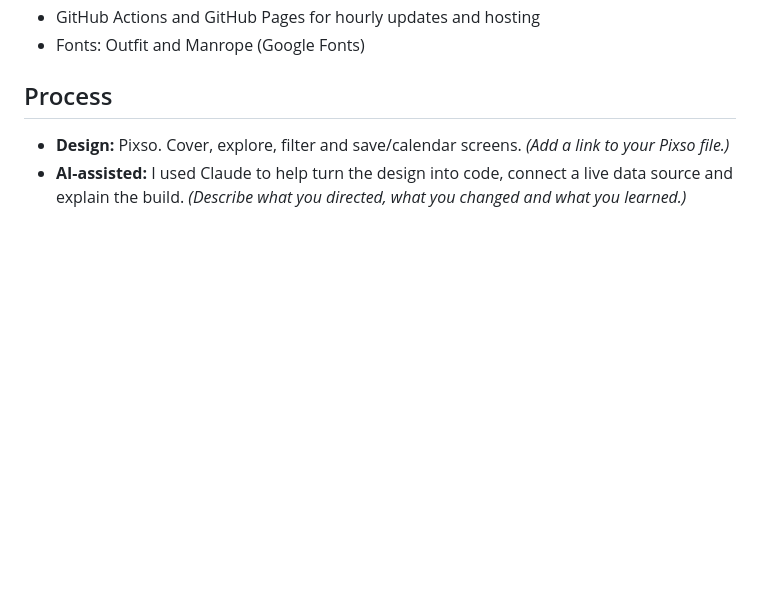
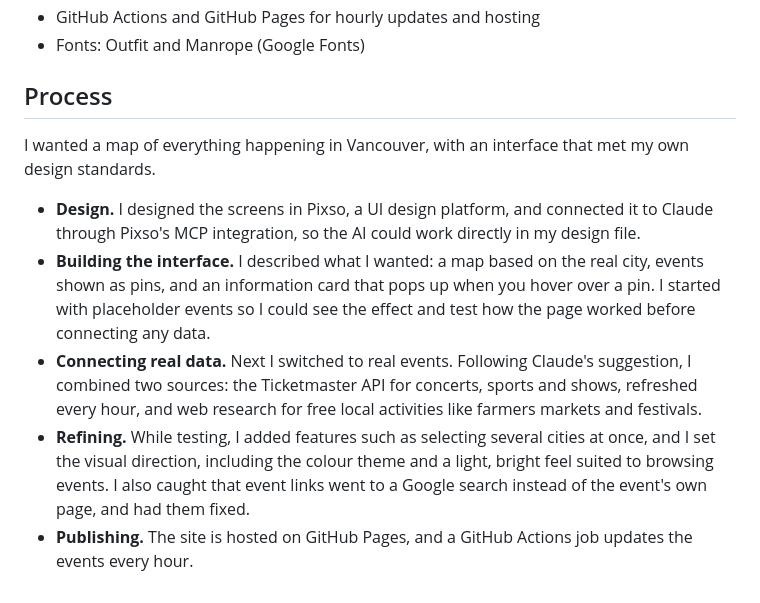
Before and after one commit to flora-hang/Events-in-Vancouver-Or-anywhere-, a Markdown page: README.md, the part around the change. Drawn GitHub-style; blank space fills up the shorter version.

Commit message:
Revise process section in README.
Updated the process section to reflect the design and development workflow for the Vancouver events map application.

```diff
--- a/README.md
+++ b/README.md
@@ -150,6 +150,10 @@ To change the map style, edit the `style` URL in `app.js`. OpenFreeMap also offe
 
 ## Process
 
-<!-- Edit this section in your own words for your application. -->
-- **Design:** Pixso. Cover, explore, filter and save/calendar screens. *(Add a link to your Pixso file.)*
-- **AI-assisted:** I used Claude to help turn the design into code, connect a live data source and explain the build. *(Describe what you directed, what you changed and what you learned.)*
+I wanted a map of everything happening in Vancouver, with an interface that met my own design standards.
+
+- **Design.** I designed the screens in Pixso, a UI design platform, and connected it to Claude through Pixso's MCP integration, so the AI could work directly in my design file.
+- **Building the interface.** I described what I wanted: a map based on the real city, events shown as pins, and an information card that pops up when you hover over a pin. I started with placeholder events so I could see the effect and test how the page worked before connecting any data.
+- **Connecting real data.** Next I switched to real events. Following Claude's suggestion, I combined two sources: the Ticketmaster API for concerts, sports and shows, refreshed every hour, and web research for free local activities like farmers markets and festivals.
+- **Refining.** While testing, I added features such as selecting several cities at once, and I set the visual direction, including the colour theme and a light, bright feel suited to browsing events. I also caught that event links went to a Google search instead of the event's own page, and had them fixed.
+- **Publishing.** The site is hosted on GitHub Pages, and a GitHub Actions job updates the events every hour.
```
